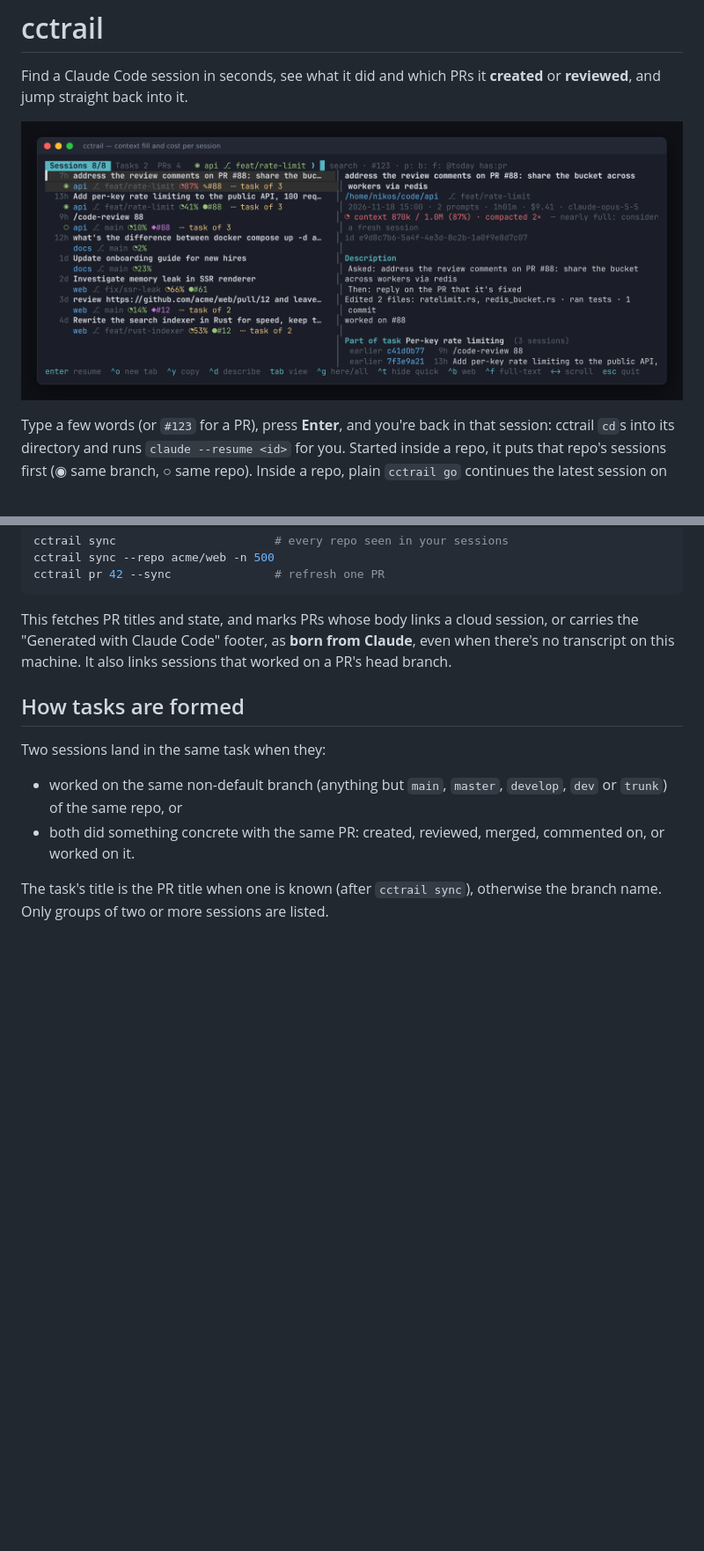
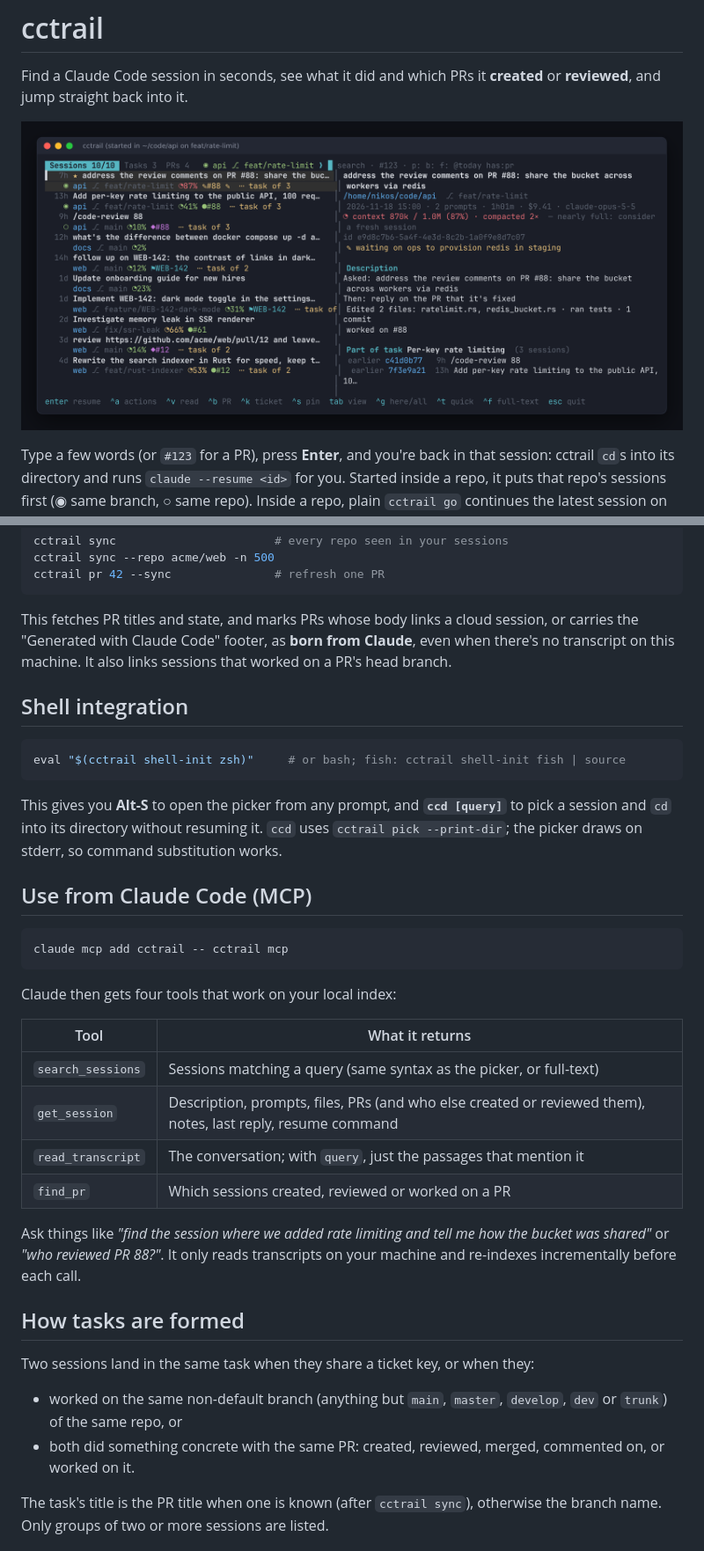
Before and after one commit to Nikostito/ccrumbs, a Markdown page: README.md, 2 parts joined by grey strips. Shown at 88% size. Rendered like a GitHub page; pictures changed too: docs/sessions.png; blank space fills up the shorter version.

````diff
--- a/README.md
+++ b/README.md
@@ -156,9 +193,39 @@ session, or carries the "Generated with Claude Code" footer, as **born from
 Claude**, even when there's no transcript on this machine. It also links
 sessions that worked on a PR's head branch.
 
+## Shell integration
+
+```bash
+eval "$(cctrail shell-init zsh)"     # or bash; fish: cctrail shell-init fish | source
+```
+
+This gives you **Alt-S** to open the picker from any prompt, and
+**`ccd [query]`** to pick a session and `cd` into its directory without
+resuming it. `ccd` uses `cctrail pick --print-dir`; the picker draws on
+stderr, so command substitution works.
+
+## Use from Claude Code (MCP)
+
+```bash
+claude mcp add cctrail -- cctrail mcp
+```
+
+Claude then gets four tools that work on your local index:
+
+| Tool | What it returns |
+|---|---|
+| `search_sessions` | Sessions matching a query (same syntax as the picker, or full-text) |
+| `get_session` | Description, prompts, files, PRs (and who else created or reviewed them), notes, last reply, resume command |
+| `read_transcript` | The conversation; with `query`, just the passages that mention it |
+| `find_pr` | Which sessions created, reviewed or worked on a PR |
+
+Ask things like *"find the session where we added rate limiting and tell me
+how the bucket was shared"* or *"who reviewed PR 88?"*. It only reads
+transcripts on your machine and re-indexes incrementally before each call.
+
 ## How tasks are formed
 
-Two sessions land in the same task when they:
+Two sessions land in the same task when they share a ticket key, or when they:
 
 - worked on the same non-default branch (anything but `main`, `master`,
   `develop`, `dev` or `trunk`) of the same repo, or
````
Also changed, not shown: other parts of README.md (+49 -3 lines), docs/actions.png (added), docs/tasks.png, docs/viewer.png (added), 12 other files.
